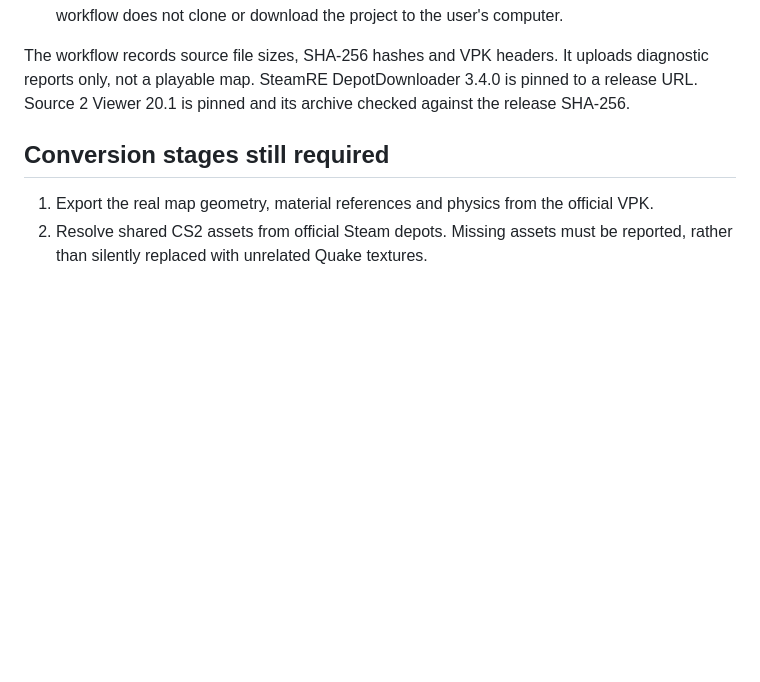
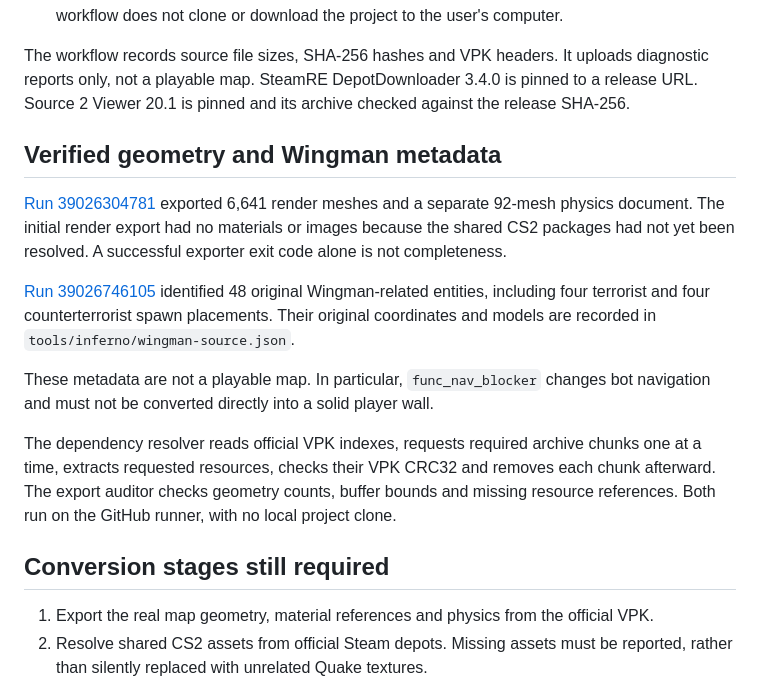
Before and after one commit to Aqtaii/quake3-web-arena, a Markdown page: docs/inferno-import.md, the part around the change. Rendered like a GitHub page; blank space fills up the shorter version.

Commit message:
Document verified geometry, original Wingman placements and integrity requirements

```diff
--- a/docs/inferno-import.md
+++ b/docs/inferno-import.md
@@ -19,6 +19,26 @@ The workflow records source file sizes, SHA-256 hashes and VPK headers.
 It uploads diagnostic reports only, not a playable map.
 SteamRE DepotDownloader 3.4.0 is pinned to a release URL.
 Source 2 Viewer 20.1 is pinned and its archive checked against the release SHA-256.
+
+## Verified geometry and Wingman metadata
+
+[Run 39026304781](https://github.com/Aqtaii/quake3-web-arena/actions/runs/39026304781)
+exported 6,641 render meshes and a separate 92-mesh physics document.
+The initial render export had no materials or images because the shared CS2 packages
+had not yet been resolved. A successful exporter exit code alone is not completeness.
+
+[Run 39026746105](https://github.com/Aqtaii/quake3-web-arena/actions/runs/39026746105)
+identified 48 original Wingman-related entities, including four terrorist and four
+counterterrorist spawn placements. Their original coordinates and models are recorded
+in `tools/inferno/wingman-source.json`.
+
+These metadata are not a playable map. In particular, `func_nav_blocker` changes
+bot navigation and must not be converted directly into a solid player wall.
+
+The dependency resolver reads official VPK indexes, requests required archive chunks
+one at a time, extracts requested resources, checks their VPK CRC32 and removes each
+chunk afterward. The export auditor checks geometry counts, buffer bounds and
+missing resource references. Both run on the GitHub runner, with no local project clone.
 
 ## Conversion stages still required
 
```
